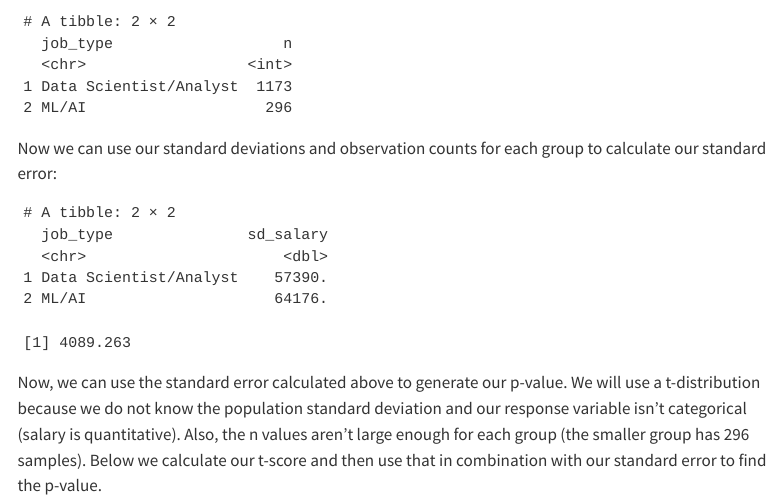
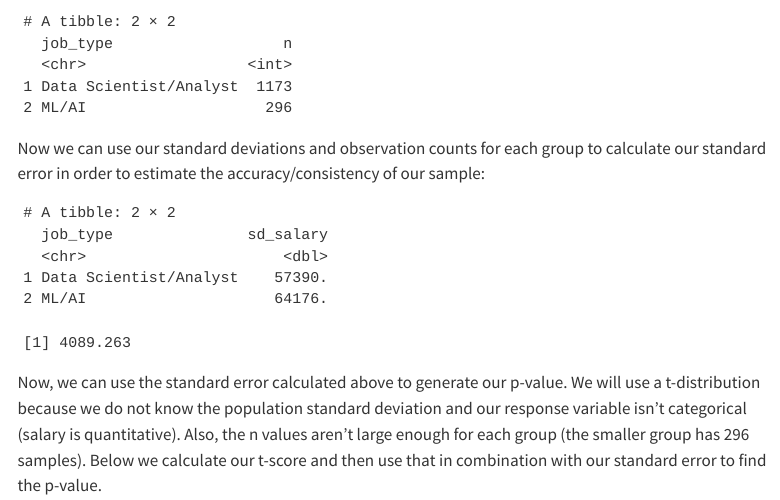
Before and after one commit to westonslayton/Tech-Salaries-Research, a Quarto document (report.qmd): the page in a window 1100 px wide, from 3170 px down. Rendered offline with R 4.5, knitr and Pandoc in place of Quarto, with nearby package versions; some code elsewhere in the file could not run offline; menus at the side of the page are left out; common packages that the code uses without loading them are loaded.

Commit message:
results draft

````diff
--- a/report.qmd
+++ b/report.qmd
@@ -111,7 +111,7 @@ salary_jobs |>
 
 ```
 
-Now we can use our standard deviations and observation counts for each group to calculate our standard error:
+Now we can use our standard deviations and observation counts for each group to calculate our standard error in order to estimate the accuracy/consistency of our sample:
 
 ```{r}
 #| label: CLT
````
